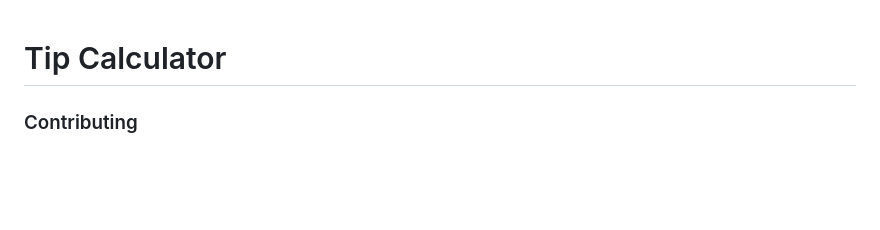
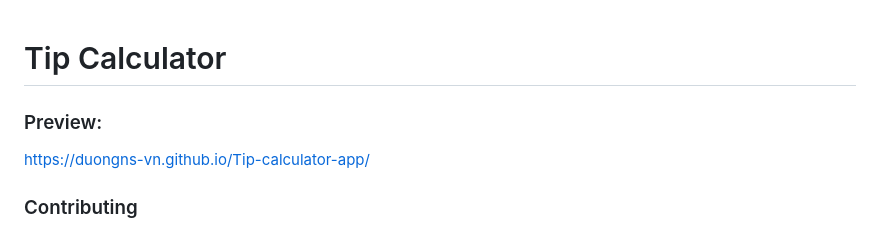
Before and after one commit to duongns-vn/Tip-calculator-app, a Markdown page: README.md, the part around the change. Drawn GitHub-style; blank space fills up the shorter version.

```diff
--- a/README.md
+++ b/README.md
@@ -1,4 +1,7 @@
 # Tip Calculator
+
+### Preview:
+https://duongns-vn.github.io/Tip-calculator-app/
 
 ### Contributing
 Feel free to fork this project and submit pull requests. For major changes, please open an issue first to discuss what you would like to change.
```
